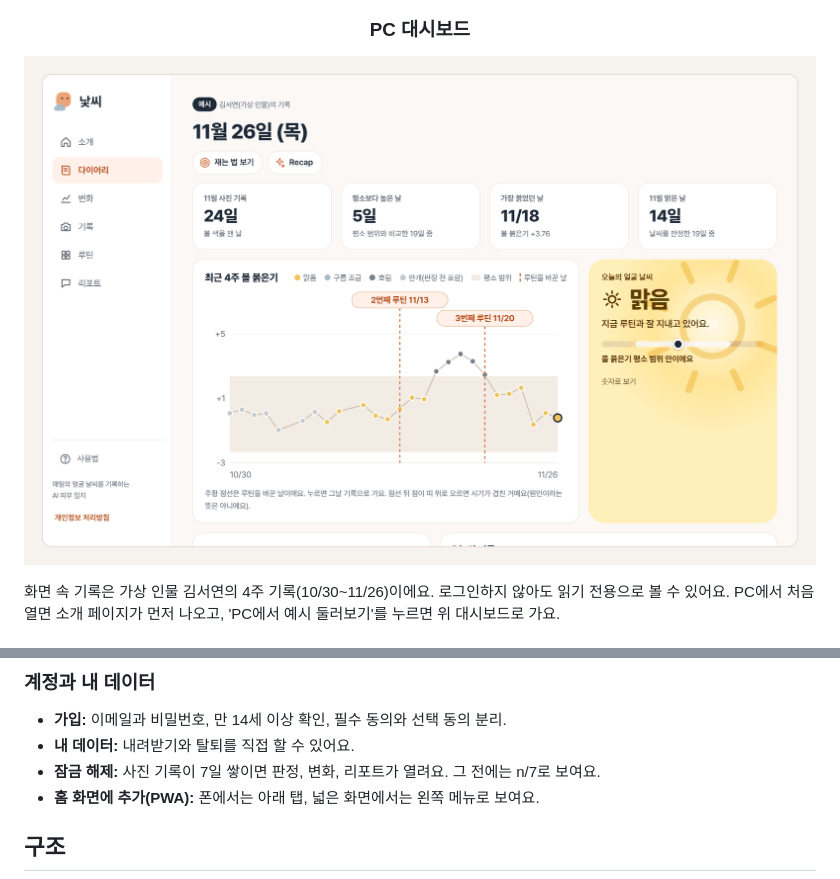
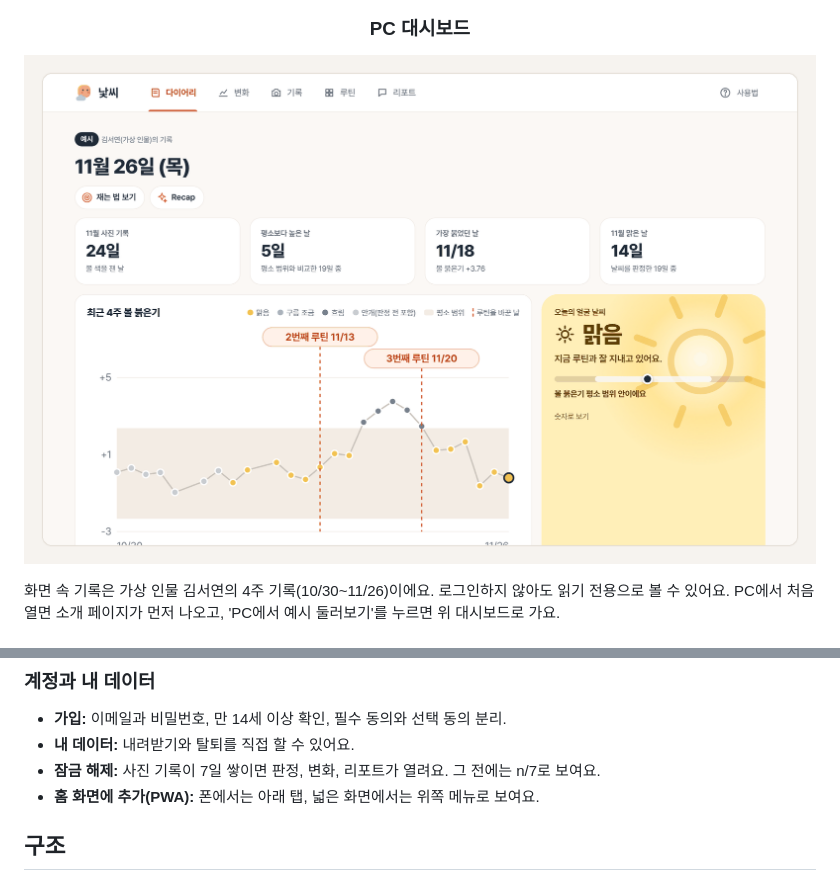
Before and after one commit to GHLee1016/Natssi, a Markdown page: README.md, 2 parts joined by grey strips. GitHub-like rendering; pictures changed too: docs/readme/web_screen.png.

Commit message:
style: PC 왼쪽 메뉴를 위쪽 메뉴로(로고, 탭 5개, 사용법과 계정), 메뉴 아래 링크는 페이지 맨 아래로, README와 소개 페이지 PC 캡처 갱신

```diff
--- a/README.md
+++ b/README.md
@@ -92,7 +92,7 @@ PC에서 처음 열면 소개 페이지가 먼저 나오고, 'PC에서 예시
 - **가입:** 이메일과 비밀번호, 만 14세 이상 확인, 필수 동의와 선택 동의 분리.
 - **내 데이터:** 내려받기와 탈퇴를 직접 할 수 있어요.
 - **잠금 해제:** 사진 기록이 7일 쌓이면 판정, 변화, 리포트가 열려요. 그 전에는 n/7로 보여요.
-- **홈 화면에 추가(PWA):** 폰에서는 아래 탭, 넓은 화면에서는 왼쪽 메뉴로 보여요.
+- **홈 화면에 추가(PWA):** 폰에서는 아래 탭, 넓은 화면에서는 위쪽 메뉴로 보여요.
 
 ## 구조
 
```
Also changed, not shown: 3 other files.
